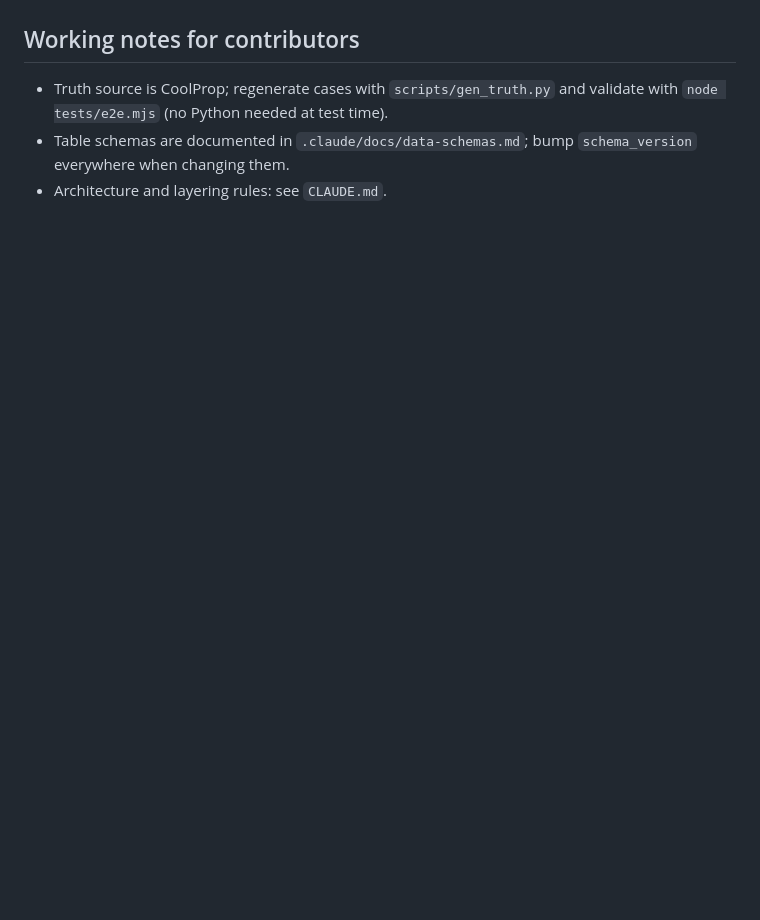
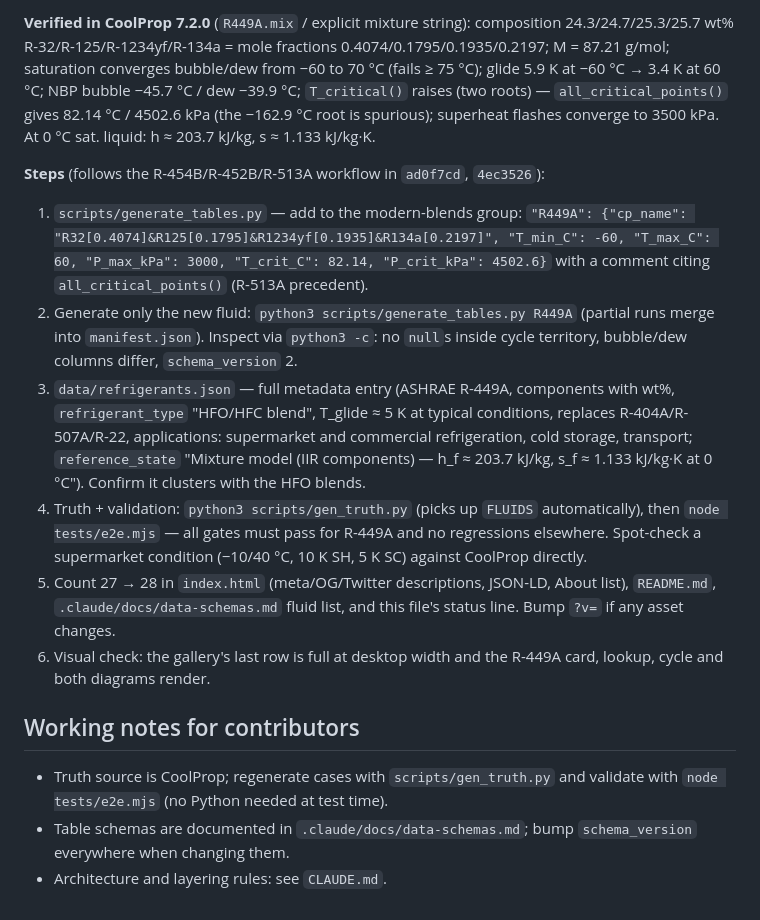
Before and after one commit to SystemsDoctor/frigprop, a Markdown page: PLAN.md, the part around one of its changes. Drawn GitHub-style; blank space fills up the shorter version.

```diff
--- a/PLAN.md
+++ b/PLAN.md
@@ -78,3 +114,39 @@ curve, and an accessibility pass.
+**Verified in CoolProp 7.2.0** (`R449A.mix` / explicit mixture string):
+composition 24.3/24.7/25.3/25.7 wt% R-32/R-125/R-1234yf/R-134a =
+mole fractions 0.4074/0.1795/0.1935/0.2197; M = 87.21 g/mol; saturation
+converges bubble/dew from −60 to 70 °C (fails ≥ 75 °C); glide 5.9 K at
+−60 °C → 3.4 K at 60 °C; NBP bubble −45.7 °C / dew −39.9 °C;
+`T_critical()` raises (two roots) — `all_critical_points()` gives
+82.14 °C / 4502.6 kPa (the −162.9 °C root is spurious); superheat
+flashes converge to 3500 kPa. At 0 °C sat. liquid: h ≈ 203.7 kJ/kg,
+s ≈ 1.133 kJ/kg·K.
+
+**Steps** (follows the R-454B/R-452B/R-513A workflow in `ad0f7cd`,
+`4ec3526`):
+1. `scripts/generate_tables.py` — add to the modern-blends group:
+   `"R449A": {"cp_name": "R32[0.4074]&R125[0.1795]&R1234yf[0.1935]&R134a[0.2197]",
+   "T_min_C": -60, "T_max_C": 60, "P_max_kPa": 3000,
+   "T_crit_C": 82.14, "P_crit_kPa": 4502.6}` with a comment citing
+   `all_critical_points()` (R-513A precedent).
+2. Generate only the new fluid: `python3 scripts/generate_tables.py R449A`
+   (partial runs merge into `manifest.json`). Inspect via `python3 -c`:
+   no `null`s inside cycle territory, bubble/dew columns differ,
+   `schema_version` 2.
+3. `data/refrigerants.json` — full metadata entry (ASHRAE R-449A,
+   components with wt%, `refrigerant_type` "HFO/HFC blend", T_glide ≈ 5
+   K at typical conditions, replaces R-404A/R-507A/R-22, applications:
+   supermarket and commercial refrigeration, cold storage, transport;
+   `reference_state` "Mixture model (IIR components) — h_f ≈ 203.7 kJ/kg,
+   s_f ≈ 1.133 kJ/kg·K at 0 °C"). Confirm it clusters with the HFO blends.
+4. Truth + validation: `python3 scripts/gen_truth.py` (picks up `FLUIDS`
+   automatically), then `node tests/e2e.mjs` — all gates must pass for
+   R-449A and no regressions elsewhere. Spot-check a supermarket
+   condition (−10/40 °C, 10 K SH, 5 K SC) against CoolProp directly.
+5. Count 27 → 28 in `index.html` (meta/OG/Twitter descriptions, JSON-LD,
+   About list), `README.md`, `.claude/docs/data-schemas.md` fluid list,
+   and this file's status line. Bump `?v=` if any asset changes.
+6. Visual check: the gallery's last row is full at desktop width and the
+   R-449A card, lookup, cycle and both diagrams render.
 
 ## Working notes for contributors
 
```
Also changed, not shown: other parts of PLAN.md (+93 -57 lines).
